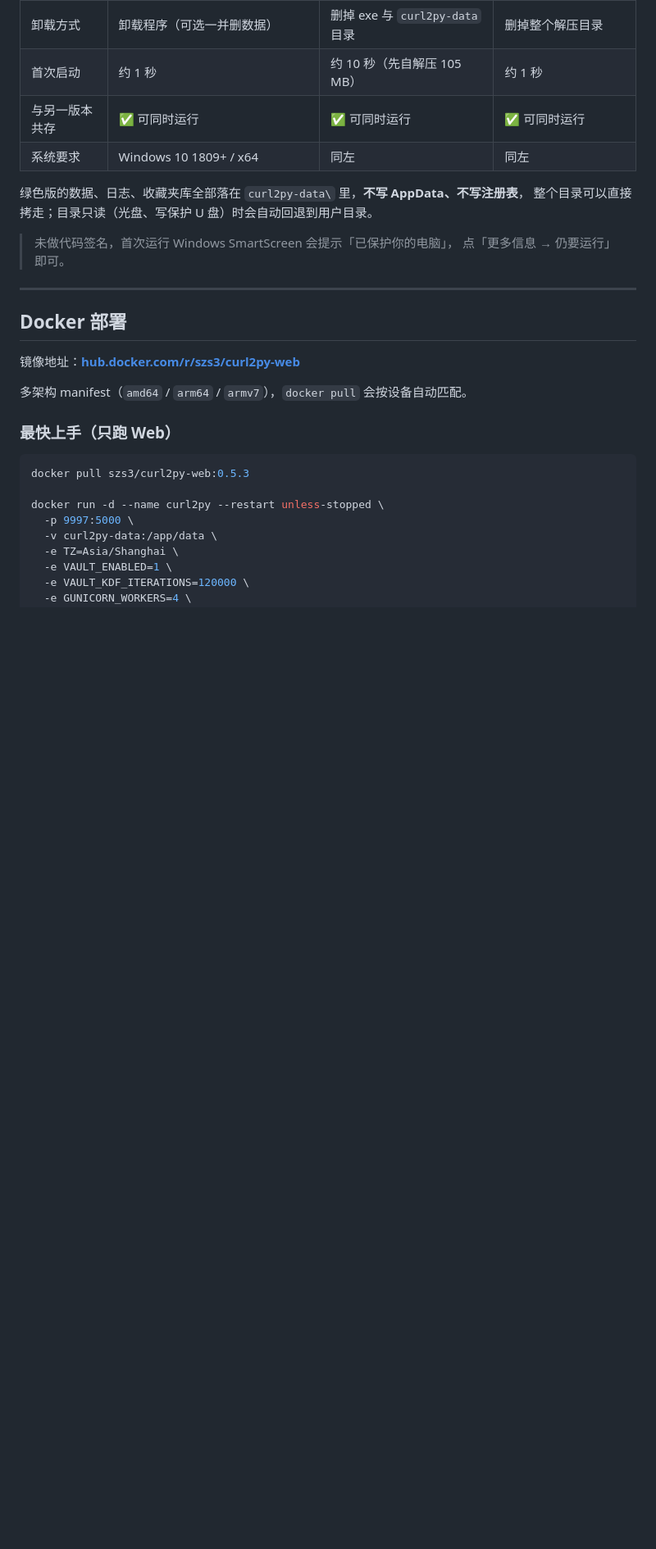
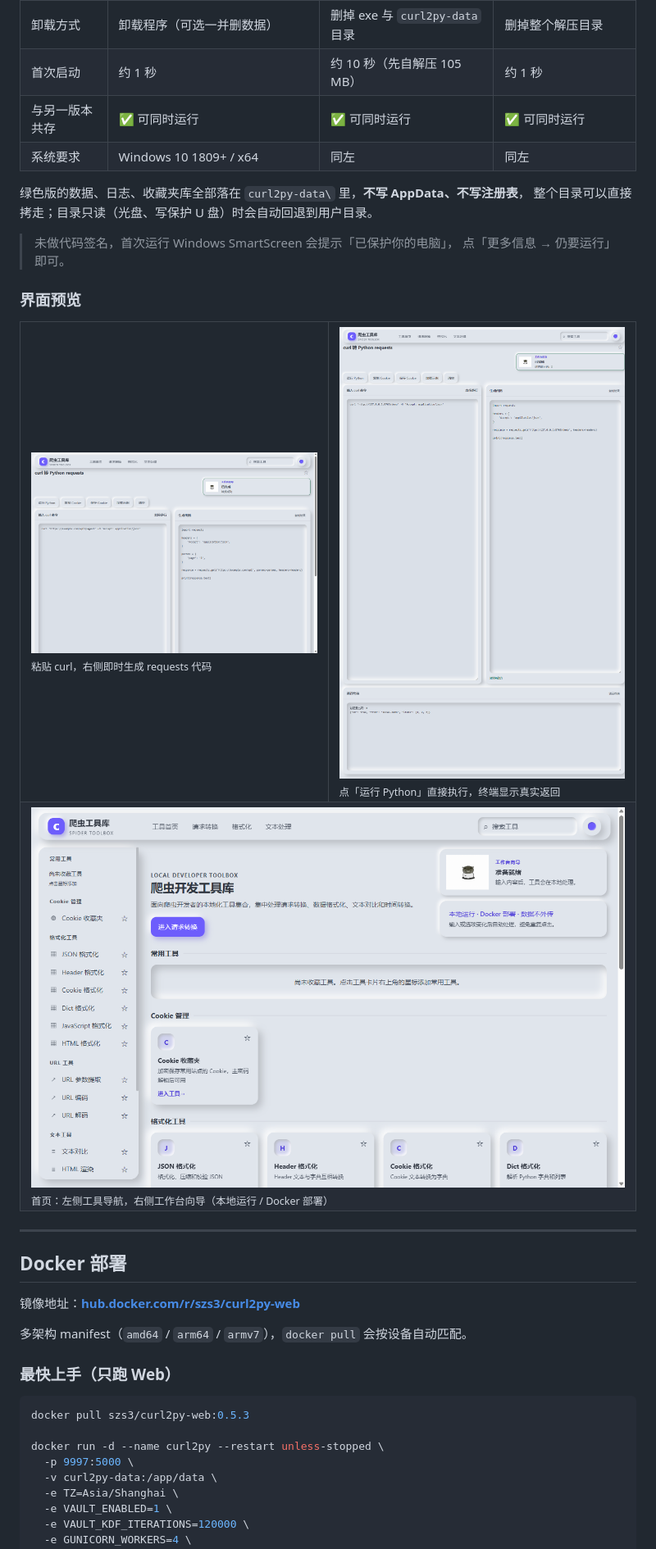
Before and after one commit to ongs68710/curl2py, a Markdown page: README.md, the part around the change. Shown at 82% size. GitHub-like rendering; pictures changed too: docs/screenshots/convert.png (added), docs/screenshots/home.png (added), docs/screenshots/run.png (added); blank space fills up the shorter version.

Commit message:
docs: 补充界面预览截图（首页 / 请求转换 / 运行结果）
- docs/screenshots/ 三张实机截图，取自 dist/win-unpacked 实际运行窗口
- README 增加「界面预览」区块，含真实执行输出（进程退出码 0 与 JSON 返回）
- .bench/demo_server.py：截图时用的本地回环服务，可复现转换→运行链路

```diff
--- a/README.md
+++ b/README.md
@@ -43,6 +43,18 @@
 
 > 未做代码签名，首次运行 Windows SmartScreen 会提示「已保护你的电脑」，
 > 点「更多信息 → 仍要运行」即可。
+
+### 界面预览
+
+<table>
+  <tr>
+    <td width="50%"><img src="docs/screenshots/convert.png" alt="curl 转 Python"><br><sub>粘贴 curl，右侧即时生成 requests 代码</sub></td>
+    <td width="50%"><img src="docs/screenshots/run.png" alt="运行 Python"><br><sub>点「运行 Python」直接执行，终端显示真实返回</sub></td>
+  </tr>
+  <tr>
+    <td colspan="2"><img src="docs/screenshots/home.png" alt="首页"><br><sub>首页：左侧工具导航，右侧工作台向导（本地运行 / Docker 部署）</sub></td>
+  </tr>
+</table>
 
 ---
 
```
Also changed, not shown: 1 other file.
